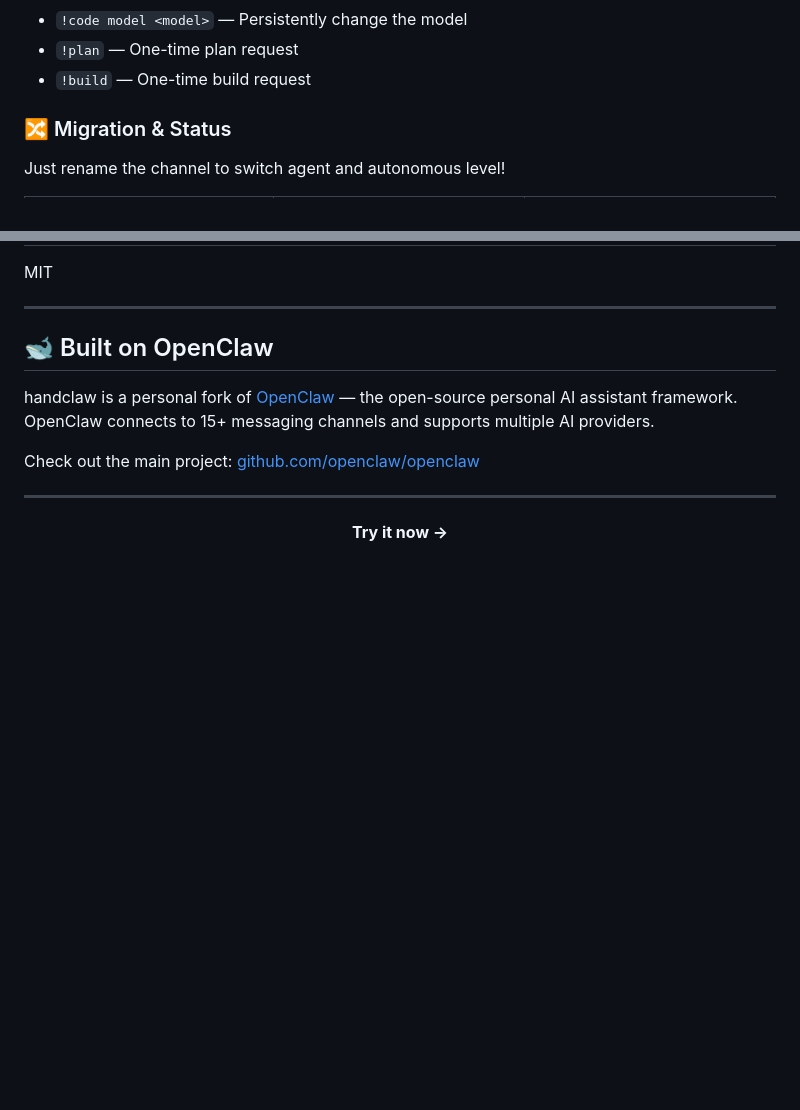
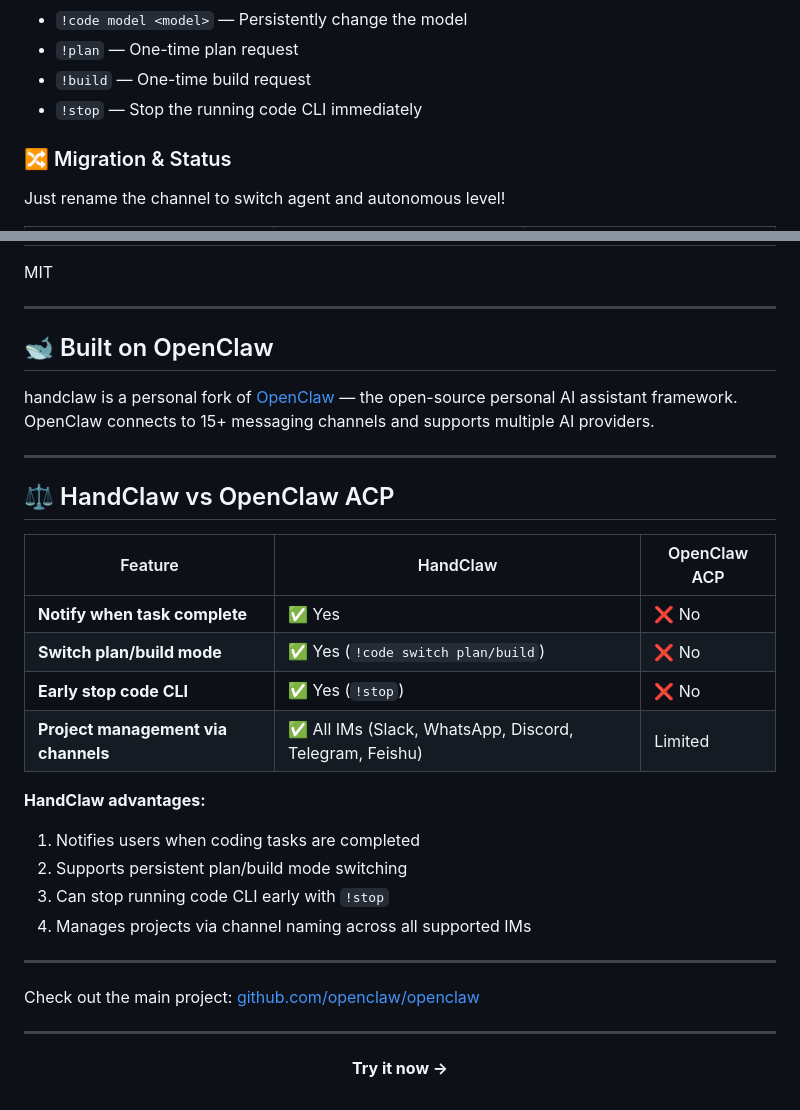
Before and after one commit to deciding/handclaw, a Markdown page: README.md, 2 parts joined by grey strips. GitHub-like rendering; blank space fills up the shorter version.

Commit message:
Add !stop command, comparison section with OpenClaw ACP, update submodule

```diff
--- a/README.md
+++ b/README.md
@@ -107,6 +107,7 @@ The thinking process is streamed to the user.
 - `!code model <model>` — Persistently change the model
 - `!plan` — One-time plan request
 - `!build` — One-time build request
+- `!stop` — Stop the running code CLI immediately
 
 ### 🔀 Migration & Status
 
@@ -296,6 +297,25 @@ MIT
 
 handclaw is a personal fork of [OpenClaw](https://openclaw.ai) — the open-source personal AI assistant framework. OpenClaw connects to 15+ messaging channels and supports multiple AI providers.
 
+---
+
+## ⚖️ HandClaw vs OpenClaw ACP
+
+| Feature | HandClaw | OpenClaw ACP |
+|---------|----------|--------------|
+| **Notify when task complete** | ✅ Yes | ❌ No |
+| **Switch plan/build mode** | ✅ Yes (`!code switch plan/build`) | ❌ No |
+| **Early stop code CLI** | ✅ Yes (`!stop`) | ❌ No |
+| **Project management via channels** | ✅ All IMs (Slack, WhatsApp, Discord, Telegram, Feishu) | Limited |
+
+**HandClaw advantages:**
+1. Notifies users when coding tasks are completed
+2. Supports persistent plan/build mode switching
+3. Can stop running code CLI early with `!stop`
+4. Manages projects via channel naming across all supported IMs
+
+---
+
 Check out the main project: [github.com/openclaw/openclaw](https://github.com/openclaw/openclaw)
 
 ---
```
Also changed, not shown: README.zh-CN.md (+18 -0 lines).
